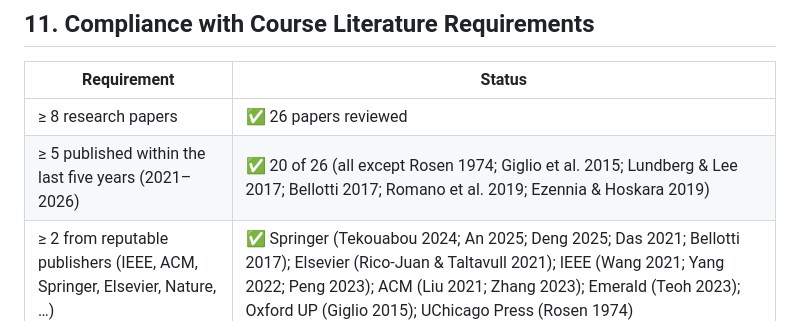
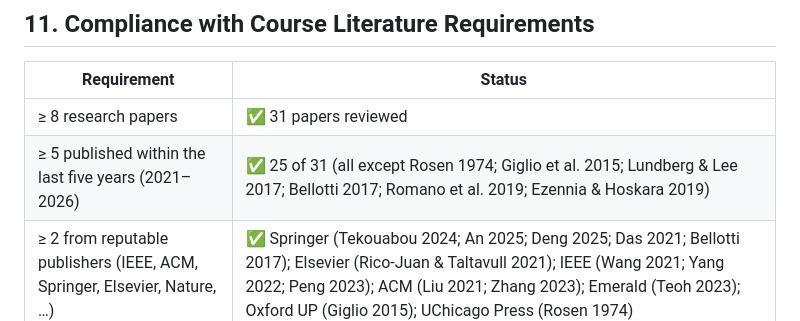
Before and after one commit to hasson827/HDBrain, a Markdown page: docs/literature_review.md, the part around the change. Rendered like a GitHub page.

Commit message:
docs: fix the paper counts in the literature review compliance table
Section 11 claimed "26 papers reviewed" and "20 of 26" published since
2021, while Section 12 actually lists 31 entries, 25 of them 2021 or
later. Both sets clear the course minimum, but two different totals in
one graded document invite the question.

Counted from Section 12 itself: 31 entries, of which exactly six predate
2021 — Rosen 1974, Giglio 2015, Bellotti 2017, Lundberg & Lee 2017,
Ezennia & Hoskara 2019, Romano et al. 2019 — which is the same list the
row already names, so only the two totals were wrong. 31 / 25 also
matches the reference list in README.md.

Co-Authored-By: Claude Opus 4.8 <noreply@anthropic.com>

```diff
--- a/docs/literature_review.md
+++ b/docs/literature_review.md
@@ -116,8 +116,8 @@ HDBrain's contribution is the **integration**: an interpretable ensemble AVM for
 
 | Requirement | Status |
 |---|---|
-| ≥ 8 research papers | ✅ 26 papers reviewed |
-| ≥ 5 published within the last five years (2021–2026) | ✅ 20 of 26 (all except Rosen 1974; Giglio et al. 2015; Lundberg & Lee 2017; Bellotti 2017; Romano et al. 2019; Ezennia & Hoskara 2019) |
+| ≥ 8 research papers | ✅ 31 papers reviewed |
+| ≥ 5 published within the last five years (2021–2026) | ✅ 25 of 31 (all except Rosen 1974; Giglio et al. 2015; Lundberg & Lee 2017; Bellotti 2017; Romano et al. 2019; Ezennia & Hoskara 2019) |
 | ≥ 2 from reputable publishers (IEEE, ACM, Springer, Elsevier, Nature, …) | ✅ Springer (Tekouabou 2024; An 2025; Deng 2025; Das 2021; Bellotti 2017); Elsevier (Rico-Juan & Taltavull 2021); IEEE (Wang 2021; Yang 2022; Peng 2023); ACM (Liu 2021; Zhang 2023); Emerald (Teoh 2023); Oxford UP (Giglio 2015); UChicago Press (Rosen 1974) |
 | ≥ 1 survey paper | ✅ 5 surveys: Geerts et al. (2023); Tekouabou et al. (2024); El Jaouhari et al. (2024); Lee et al. (2024, preprint); Angelopoulos & Bates (2023); plus qualitative review Ezennia & Hoskara (2019) |
 | Identifies approaches, strengths, limitations, gaps, opportunities | ✅ Per-stream strengths/limitations and consolidated gap analysis (Section 10) |
```
